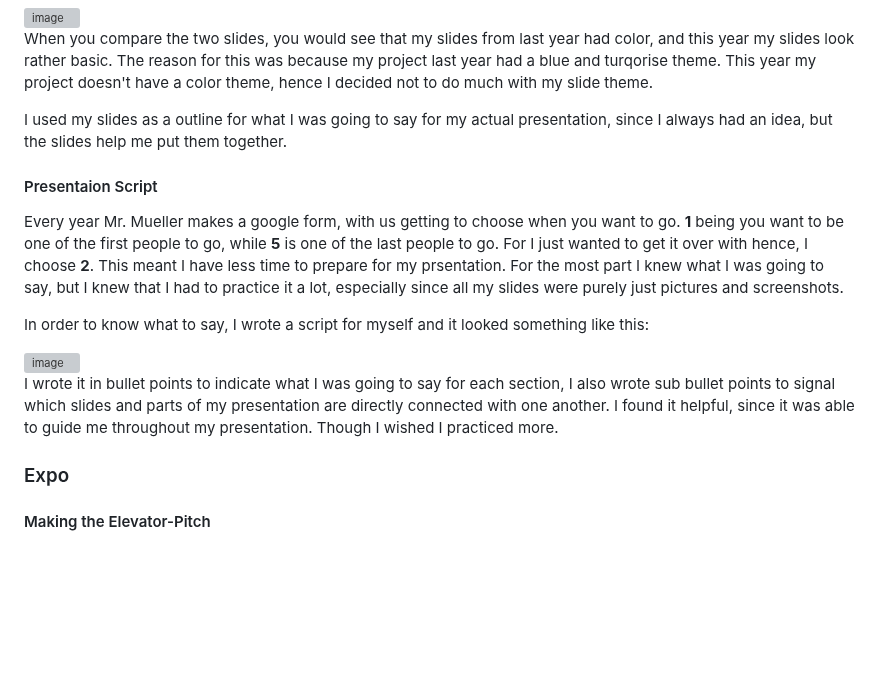
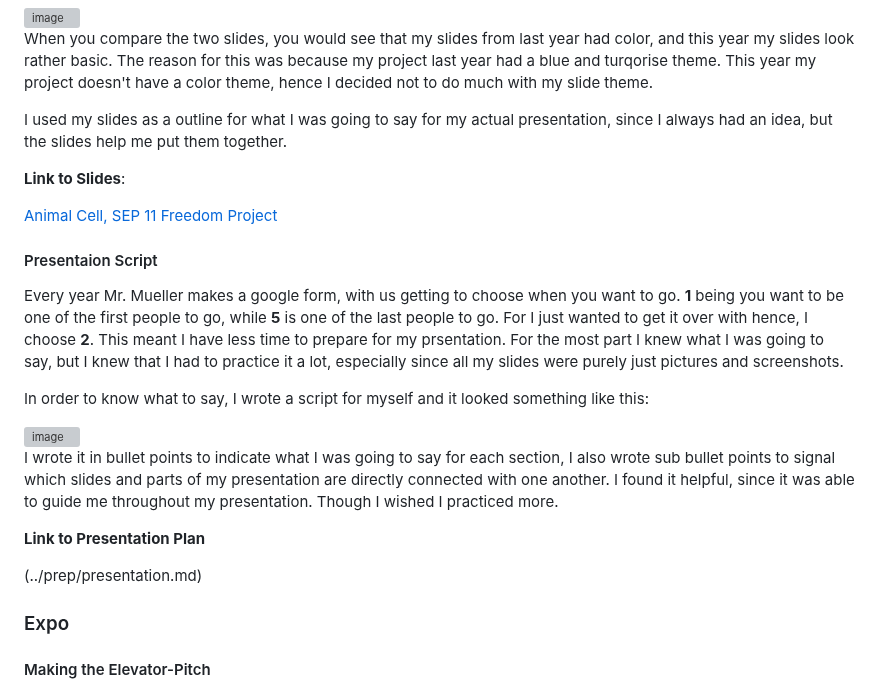
Before and after one commit to jehans8543/sep11-freedom-project, a Markdown page: blog/entry06.md, the part around the change. GitHub-like rendering; blank space fills up the shorter version; grey boxes are pictures that could not be loaded.

```diff
--- a/blog/entry06.md
+++ b/blog/entry06.md
@@ -33,6 +33,10 @@ When you compare the two slides, you would see that my slides from last year had
 
 I used my slides as a outline for what I was going to say for my actual presentation, since I always had an idea, but the slides help me put them together.
 
+**Link to Slides**:
+
+[Animal Cell, SEP 11 Freedom Project](https://docs.google.com/presentation/d/1ckJ1ZrEFfGxbTEfDc984fwDbndB3qmljoAuO6QFYvjU/edit)
+
 #### Presentaion Script
 Every year Mr. Mueller makes a google form, with us getting to choose when you want to go. **1** being you want to be one of the first people to go, while **5** is one of the last people to go. For I just wanted to get it over with hence, I choose **2**. This meant I have less time to prepare for my prsentation. For the most part I knew what I was going to say, but I knew that I had to practice it a lot, especially since all my slides were purely just pictures and screenshots.
 
@@ -41,6 +45,10 @@ In order to know what to say, I wrote a script for myself and it looked somethin
 <img width="417" height="372" alt="image" src="https://github.com/user-attachments/assets/a3ca050a-d56a-481c-908d-26ed3c699757" />
 
 I wrote it in bullet points to indicate what I was going to say for each section, I also wrote sub bullet points to signal which slides and parts of my presentation are directly connected with one another. I found it helpful, since it was able to guide me throughout my presentation. Though I wished I practiced more.
+
+**Link to Presentation Plan**
+
+(../prep/presentation.md)
 
 ### Expo
 #### Making the Elevator-Pitch
```
